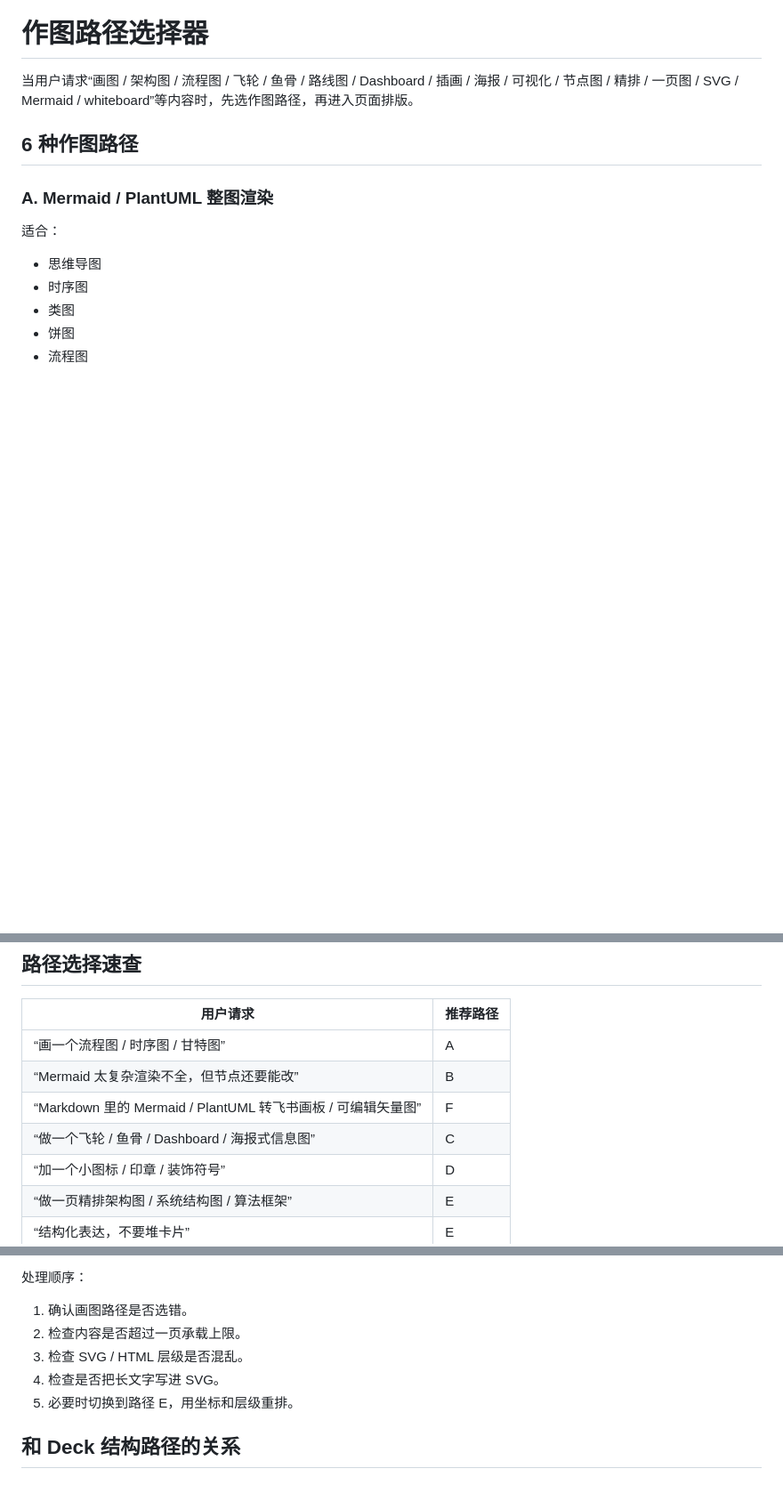
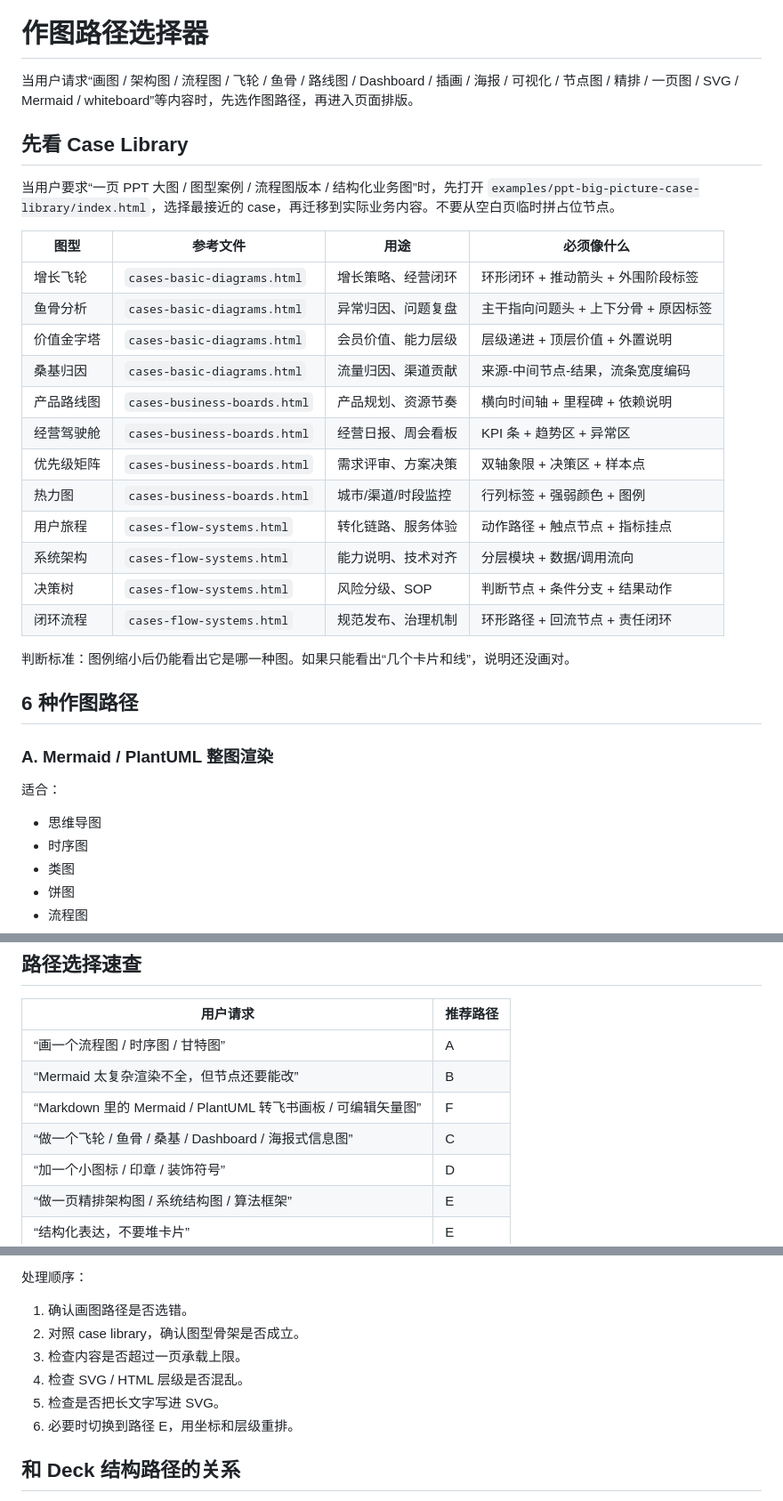
Before and after one commit to ShuaiMXu/jd-field-ppt-skill, a Markdown page: references/drawing-paths.md, 3 parts joined by grey strips. Shown at 89% size. GitHub-like rendering; blank space fills up the shorter version.

Commit message:
Update skill guidance for PPT case library

```diff
--- a/references/drawing-paths.md
+++ b/references/drawing-paths.md
@@ -1,6 +1,27 @@
 # 作图路径选择器
 
 当用户请求“画图 / 架构图 / 流程图 / 飞轮 / 鱼骨 / 路线图 / Dashboard / 插画 / 海报 / 可视化 / 节点图 / 精排 / 一页图 / SVG / Mermaid / whiteboard”等内容时，先选作图路径，再进入页面排版。
+
+## 先看 Case Library
+
+当用户要求“一页 PPT 大图 / 图型案例 / 流程图版本 / 结构化业务图”时，先打开 `examples/ppt-big-picture-case-library/index.html`，选择最接近的 case，再迁移到实际业务内容。不要从空白页临时拼占位节点。
+
+| 图型 | 参考文件 | 用途 | 必须像什么 |
+|---|---|---|---|
+| 增长飞轮 | `cases-basic-diagrams.html` | 增长策略、经营闭环 | 环形闭环 + 推动箭头 + 外围阶段标签 |
+| 鱼骨分析 | `cases-basic-diagrams.html` | 异常归因、问题复盘 | 主干指向问题头 + 上下分骨 + 原因标签 |
+| 价值金字塔 | `cases-basic-diagrams.html` | 会员价值、能力层级 | 层级递进 + 顶层价值 + 外置说明 |
+| 桑基归因 | `cases-basic-diagrams.html` | 流量归因、渠道贡献 | 来源-中间节点-结果，流条宽度编码 |
+| 产品路线图 | `cases-business-boards.html` | 产品规划、资源节奏 | 横向时间轴 + 里程碑 + 依赖说明 |
+| 经营驾驶舱 | `cases-business-boards.html` | 经营日报、周会看板 | KPI 条 + 趋势区 + 异常区 |
+| 优先级矩阵 | `cases-business-boards.html` | 需求评审、方案决策 | 双轴象限 + 决策区 + 样本点 |
+| 热力图 | `cases-business-boards.html` | 城市/渠道/时段监控 | 行列标签 + 强弱颜色 + 图例 |
+| 用户旅程 | `cases-flow-systems.html` | 转化链路、服务体验 | 动作路径 + 触点节点 + 指标挂点 |
+| 系统架构 | `cases-flow-systems.html` | 能力说明、技术对齐 | 分层模块 + 数据/调用流向 |
+| 决策树 | `cases-flow-systems.html` | 风险分级、SOP | 判断节点 + 条件分支 + 结果动作 |
+| 闭环流程 | `cases-flow-systems.html` | 规范发布、治理机制 | 环形路径 + 回流节点 + 责任闭环 |
+
+判断标准：图例缩小后仍能看出它是哪一种图。如果只能看出“几个卡片和线”，说明还没画对。
 
 ## 6 种作图路径
 
@@ -176,7 +197,7 @@
 | “画一个流程图 / 时序图 / 甘特图” | A |
 | “Mermaid 太复杂渲染不全，但节点还要能改” | B |
 | “Markdown 里的 Mermaid / PlantUML 转飞书画板 / 可编辑矢量图” | F |
-| “做一个飞轮 / 鱼骨 / Dashboard / 海报式信息图” | C |
+| “做一个飞轮 / 鱼骨 / 桑基 / Dashboard / 海报式信息图” | C |
 | “加一个小图标 / 印章 / 装饰符号” | D |
 | “做一页精排架构图 / 系统结构图 / 算法框架” | E |
 | “结构化表达，不要堆卡片” | E |
@@ -196,10 +217,11 @@
 处理顺序：
 
 1. 确认画图路径是否选错。
-2. 检查内容是否超过一页承载上限。
-3. 检查 SVG / HTML 层级是否混乱。
-4. 检查是否把长文字写进 SVG。
-5. 必要时切换到路径 E，用坐标和层级重排。
+2. 对照 case library，确认图型骨架是否成立。
+3. 检查内容是否超过一页承载上限。
+4. 检查 SVG / HTML 层级是否混乱。
+5. 检查是否把长文字写进 SVG。
+6. 必要时切换到路径 E，用坐标和层级重排。
 
 ## 和 Deck 结构路径的关系
 
```
Also changed, not shown: SKILL.md (+11 -5 lines), references/deck-structure-presets.md (+2 -0 lines).
